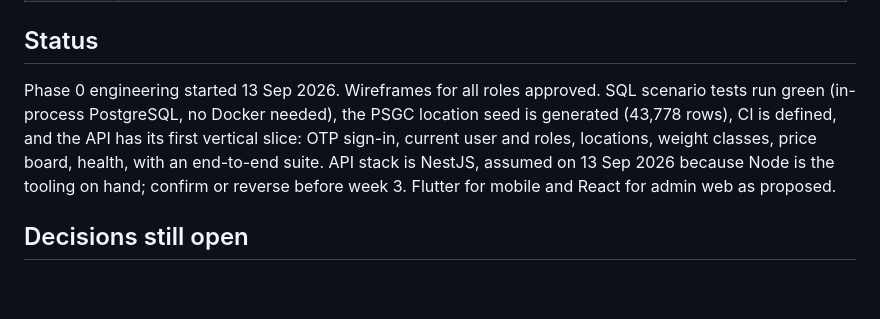
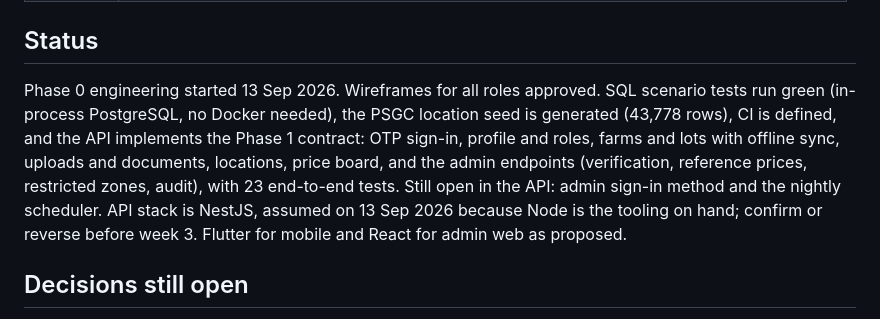
Before and after one commit to alritzescorido/ritzitservices, a Markdown page: README.md, the part around the change. Rendered like a GitHub page; blank space fills up the shorter version.

Commit message:
docs: record Phase 1 API slice in README and blueprint
Co-Authored-By: Claude Fable 5.1 <noreply@anthropic.com>

```diff
--- a/README.md
+++ b/README.md
@@ -31,7 +31,7 @@ Working name. Target market: Philippines, pilot in two provinces.
 
 ## Status
 
-Phase 0 engineering started 13 Sep 2026. Wireframes for all roles approved. SQL scenario tests run green (in-process PostgreSQL, no Docker needed), the PSGC location seed is generated (43,778 rows), CI is defined, and the API has its first vertical slice: OTP sign-in, current user and roles, locations, weight classes, price board, health, with an end-to-end suite. API stack is NestJS, assumed on 13 Sep 2026 because Node is the tooling on hand; confirm or reverse before week 3. Flutter for mobile and React for admin web as proposed.
+Phase 0 engineering started 13 Sep 2026. Wireframes for all roles approved. SQL scenario tests run green (in-process PostgreSQL, no Docker needed), the PSGC location seed is generated (43,778 rows), CI is defined, and the API implements the Phase 1 contract: OTP sign-in, profile and roles, farms and lots with offline sync, uploads and documents, locations, price board, and the admin endpoints (verification, reference prices, restricted zones, audit), with 23 end-to-end tests. Still open in the API: admin sign-in method and the nightly scheduler. API stack is NestJS, assumed on 13 Sep 2026 because Node is the tooling on hand; confirm or reverse before week 3. Flutter for mobile and React for admin web as proposed.
 
 ## Decisions still open
 
```
Also changed, not shown: docs/development-plan.md (+1 -1 lines).
